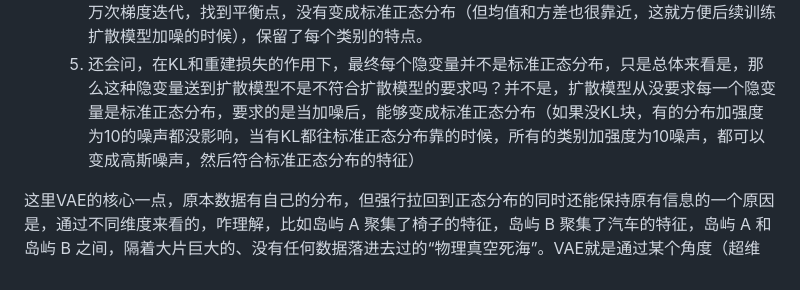
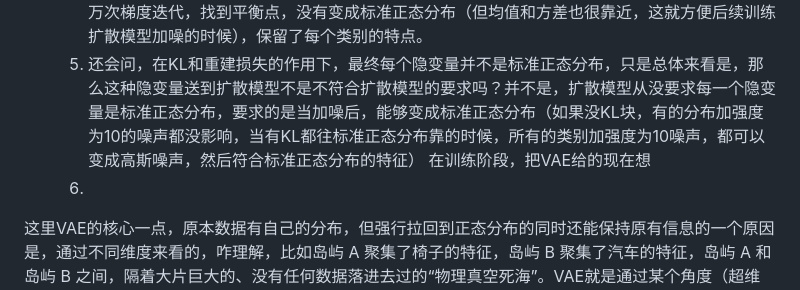
Before and after one commit to niuaoyu/MRI, a Markdown page: 论文/3DShape2VecSet.md, the part around the change. Rendered like a GitHub page.

Commit message:
vault backup: 2026-05-26 11:10:53

```diff
--- a/论文/3DShape2VecSet.md
+++ b/论文/3DShape2VecSet.md
@@ -55,6 +55,8 @@ pipeline：形状自编码shape autoencoder + Latent Diffusion
 	3. 也可能问，是不是数据集有多个分类导致的，每个类别的分布不一样，所以必须要用KL模块，把这些分布不同的模块拉回到统一分布？是的，必须用KL模块把所有的分布拉回到统一的标准正态分布，但是这不是代表每个分类的不同分布就都变成了标准正态分布，所有的数据都混乱了（都杂糅了），**我原本是椅子（分布A），怎么被拉到标准正态（分布B）后，能做到既符合A又符合B？** 其实是每个类别都在标准状态分布的不同区域，因为512* 32这个维度非常的大，完全可以容纳几万个分类让他们在标准正态下不相交，可以想象一个圆球空间，半径为1，圆心在原点，椅子原本分布是很乱的，而且方差均值都不确定，现在通过KL模块强行缩小到这个圆球空间，同时椅子的分布在（x>0 y>0 z>0）的区域，同时凳子也一样，也拉到这个圆球的另外一个位置，然后所有的物体都一样都拉到这个里面，最终每个物体单独自己是符合自己原本的分布（相对位置（椅背、椅腿的横向空间信息）**完全没有变**），而把所有的物体的分布点打碎，放在一个整体来看，是符合标准正态分布的。
 	4. 还可能问，如何做到每一个类别A被KL拉到标准正态分布B后的隐空间Z，但其实这个Z的均值方差并不是标准正态，只是把所有的数据放一起才是标准正态？那VAE是在一组训练的时候是怎么确定，每一个类别拉到多少才算是符合全体视角下是标准正态了？这是，机器学习最核心的底层魔术——**随机梯度下降（SGD）带来的统计学期望（Expectation）**。 首先要明确，VAE 并没有任何“全体视角”，没办法确定每一个类别拉到多少才符合全局视角下的正态分布，之所以全局标准正态分布，局部不是，原因是KL模块和重建损失之间的平衡，KL要求所有类别都往标准正态分布靠，重建损失说，都变成标准正态分布就分不清谁是谁，要求所有分布都具备原有的特点，最终上万次梯度迭代，找到平衡点，没有变成标准正态分布（但均值和方差也很靠近，这就方便后续训练扩散模型加噪的时候），保留了每个类别的特点。
 	5. 还会问，在KL和重建损失的作用下，最终每个隐变量并不是标准正态分布，只是总体来看是，那么这种隐变量送到扩散模型不是不符合扩散模型的要求吗？并不是，扩散模型从没要求每一个隐变量是标准正态分布，要求的是当加噪后，能够变成标准正态分布（如果没KL块，有的分布加强度为10的噪声都没影响，当有KL都往标准正态分布靠的时候，所有的类别加强度为10噪声，都可以变成高斯噪声，然后符合标准正态分布的特征）
+	   在训练阶段，把VAE给的现在想
+	6.
 
 
 这里VAE的核心一点，原本数据有自己的分布，但强行拉回到正态分布的同时还能保持原有信息的一个原因是，通过不同维度来看的，咋理解，比如岛屿 A 聚集了椅子的特征，岛屿 B 聚集了汽车的特征，岛屿 A 和岛屿 B 之间，隔着大片巨大的、没有任何数据落进去过的“物理真空死海”。VAE就是通过某个角度（超维平面）让这些数据符合正态分布的同时又不丢失太多的信息。实现的原理是通过损失loss=loss（标准状态分布）+loss（重建损失），平衡好这两个损失的关系，让编码器能拉到标准正态分布的时候，重建（还是生成？）的效果也不错。
```
